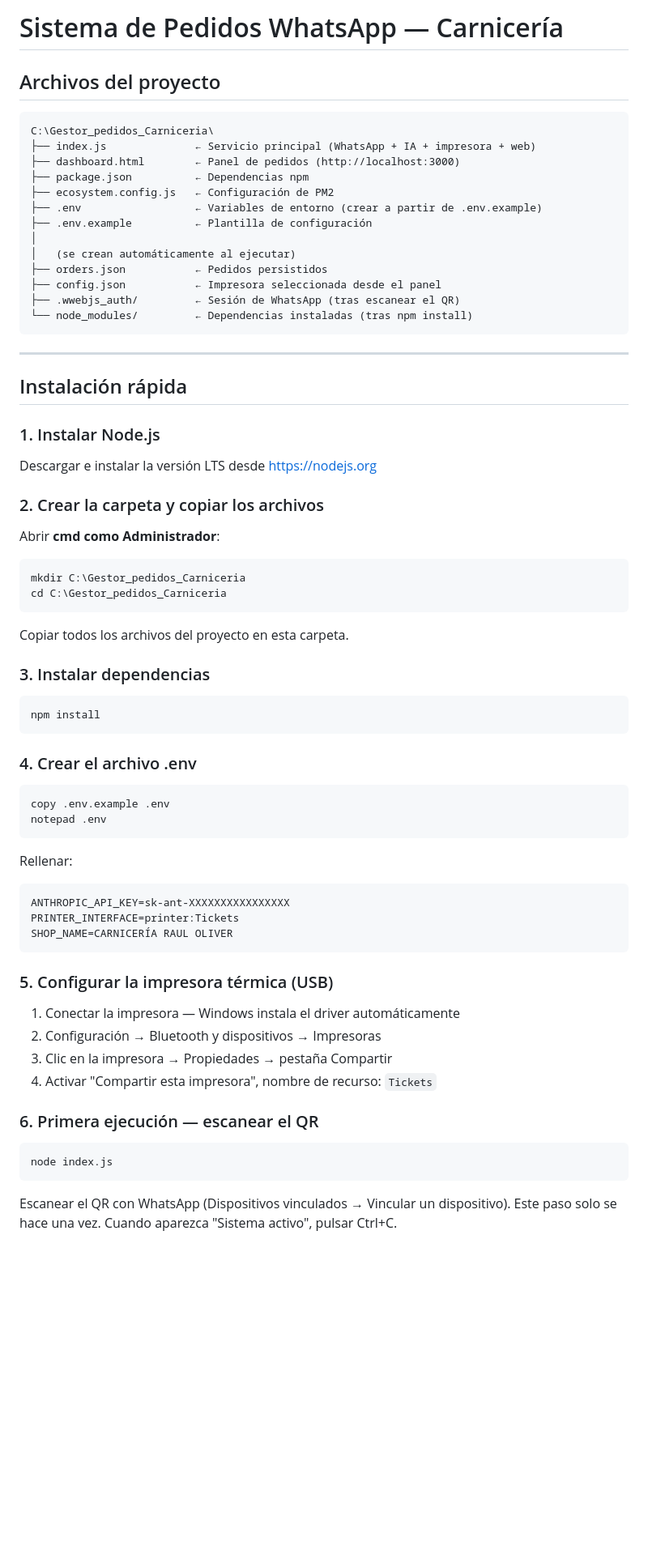
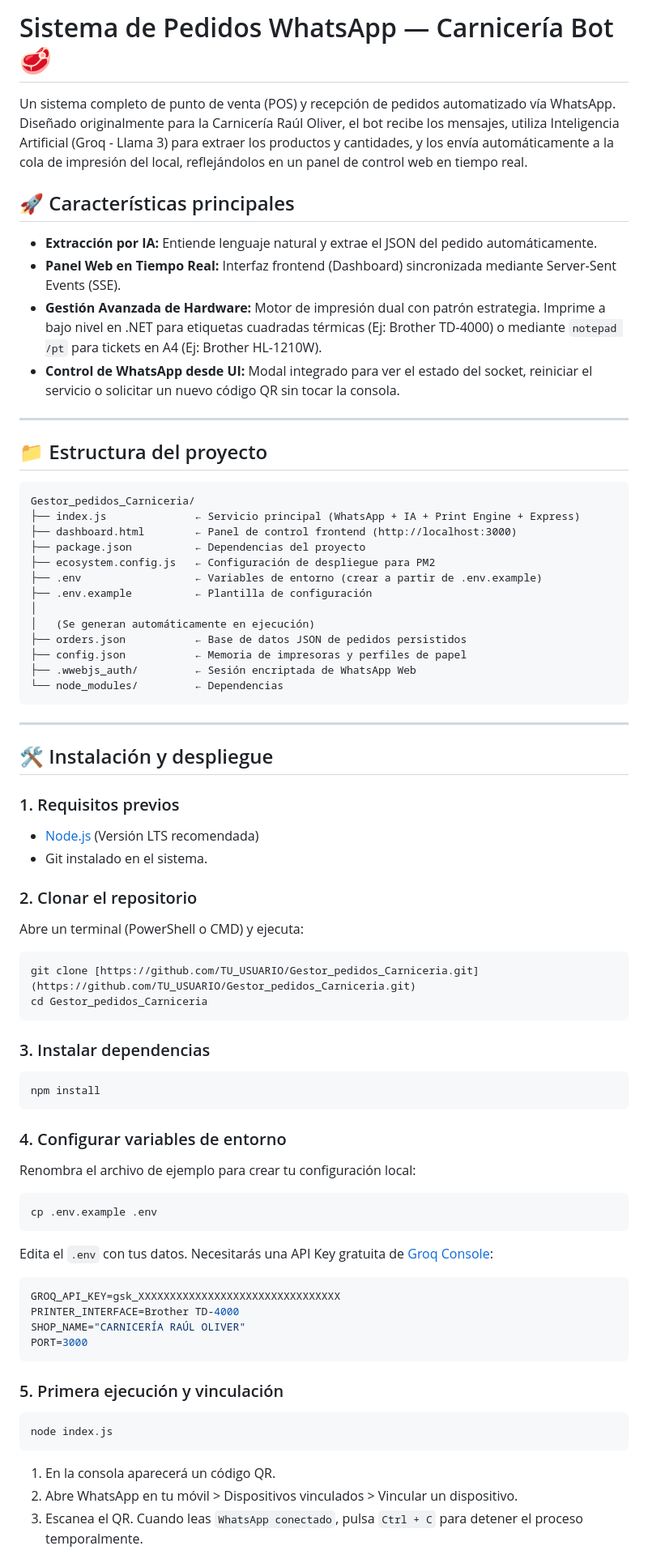
Before and after one commit to Javieroliver-web/Gestor_pedidos_Carniceria, a Markdown page: README.md, the part around one of its changes. Shown at 81% size. Rendered like a GitHub page; blank space fills up the shorter version.

Commit message:
Revise README for improved project documentation
Updated README to enhance clarity and detail about the project, including features, installation instructions, and usage.

````diff
--- a/README.md
+++ b/README.md
@@ -1,64 +1,71 @@
-# Sistema de Pedidos WhatsApp — Carnicería
-## Archivos del proyecto
+# Sistema de Pedidos WhatsApp — Carnicería Bot 🥩
 
-```
-C:\Gestor_pedidos_Carniceria\
-├── index.js              ← Servicio principal (WhatsApp + IA + impresora + web)
-├── dashboard.html        ← Panel de pedidos (http://localhost:3000)
-├── package.json          ← Dependencias npm
-├── ecosystem.config.js   ← Configuración de PM2
+Un sistema completo de punto de venta (POS) y recepción de pedidos automatizado vía WhatsApp. Diseñado originalmente para la Carnicería Raúl Oliver, el bot recibe los mensajes, utiliza Inteligencia Artificial (Groq - Llama 3) para extraer los productos y cantidades, y los envía automáticamente a la cola de impresión del local, reflejándolos en un panel de control web en tiempo real.
+
+## 🚀 Características principales
+- **Extracción por IA:** Entiende lenguaje natural y extrae el JSON del pedido automáticamente.
+- **Panel Web en Tiempo Real:** Interfaz frontend (Dashboard) sincronizada mediante Server-Sent Events (SSE).
+- **Gestión Avanzada de Hardware:** Motor de impresión dual con patrón estrategia. Imprime a bajo nivel en .NET para etiquetas cuadradas térmicas (Ej: Brother TD-4000) o mediante `notepad /pt` para tickets en A4 (Ej: Brother HL-1210W).
+- **Control de WhatsApp desde UI:** Modal integrado para ver el estado del socket, reiniciar el servicio o solicitar un nuevo código QR sin tocar la consola.
+
+---
+
+## 📁 Estructura del proyecto
+
+```text
+Gestor_pedidos_Carniceria/
+├── index.js              ← Servicio principal (WhatsApp + IA + Print Engine + Express)
+├── dashboard.html        ← Panel de control frontend (http://localhost:3000)
+├── package.json          ← Dependencias del proyecto
+├── ecosystem.config.js   ← Configuración de despliegue para PM2
 ├── .env                  ← Variables de entorno (crear a partir de .env.example)
 ├── .env.example          ← Plantilla de configuración
 │
-│   (se crean automáticamente al ejecutar)
-├── orders.json           ← Pedidos persistidos
-├── config.json           ← Impresora seleccionada desde el panel
-├── .wwebjs_auth/         ← Sesión de WhatsApp (tras escanear el QR)
-└── node_modules/         ← Dependencias instaladas (tras npm install)
+│   (Se generan automáticamente en ejecución)
+├── orders.json           ← Base de datos JSON de pedidos persistidos
+├── config.json           ← Memoria de impresoras y perfiles de papel
+├── .wwebjs_auth/         ← Sesión encriptada de WhatsApp Web
+└── node_modules/         ← Dependencias
 ```
 
 ---
 
-## Instalación rápida
+## 🛠️ Instalación y despliegue
 
-### 1. Instalar Node.js
-Descargar e instalar la versión LTS desde https://nodejs.org
+### 1. Requisitos previos
+- [Node.js](https://nodejs.org/) (Versión LTS recomendada)
+- Git instalado en el sistema.
 
-### 2. Crear la carpeta y copiar los archivos
-Abrir **cmd como Administrador**:
-```cmd
-mkdir C:\Gestor_pedidos_Carniceria
-cd C:\Gestor_pedidos_Carniceria
+### 2. Clonar el repositorio
+Abre un terminal (PowerShell o CMD) y ejecuta:
+```powershell
+git clone [https://github.com/TU_USUARIO/Gestor_pedidos_Carniceria.git](https://github.com/TU_USUARIO/Gestor_pedidos_Carniceria.git)
+cd Gestor_pedidos_Carniceria
 ```
-Copiar todos los archivos del proyecto en esta carpeta.
 
 ### 3. Instalar dependencias
-```cmd
+```powershell
 npm install
 ```
 
-### 4. Crear el archivo .env
-```cmd
-copy .env.example .env
-notepad .env
+### 4. Configurar variables de entorno
+Renombra el archivo de ejemplo para crear tu configuración local:
+```powershell
+cp .env.example .env
 ```
-Rellenar:
-```
-ANTHROPIC_API_KEY=sk-ant-XXXXXXXXXXXXXXXX
-PRINTER_INTERFACE=printer:Tickets
-SHOP_NAME=CARNICERÍA RAUL OLIVER
+Edita el `.env` con tus datos. Necesitarás una API Key gratuita de [Groq Console](https://console.groq.com):
+```env
+GROQ_API_KEY=gsk_XXXXXXXXXXXXXXXXXXXXXXXXXXXXXXXX
+PRINTER_INTERFACE=Brother TD-4000
+SHOP_NAME="CARNICERÍA RAÚL OLIVER"
+PORT=3000
 ```
 
-### 5. Configurar la impresora térmica (USB)
-1. Conectar la impresora — Windows instala el driver automáticamente
-2. Configuración → Bluetooth y dispositivos → Impresoras
-3. Clic en la impresora → Propiedades → pestaña Compartir
-4. Activar "Compartir esta impresora", nombre de recurso: `Tickets`
-
-### 6. Primera ejecución — escanear el QR
-```cmd
+### 5. Primera ejecución y vinculación
+```powershell
 node index.js
 ```
-Escanear el QR con WhatsApp (Dispositivos vinculados → Vincular un dispositivo).
-Este paso solo se hace una vez. Cuando aparezca "Sistema activo", pulsar Ctrl+C.
+1. En la consola aparecerá un código QR.
+2. Abre WhatsApp en tu móvil > Dispositivos vinculados > Vincular un dispositivo.
+3. Escanea el QR. Cuando leas `WhatsApp conectado`, pulsa `Ctrl + C` para detener el proceso temporalmente.
 
````
Also changed, not shown: other parts of README.md (+30 -35 lines).
